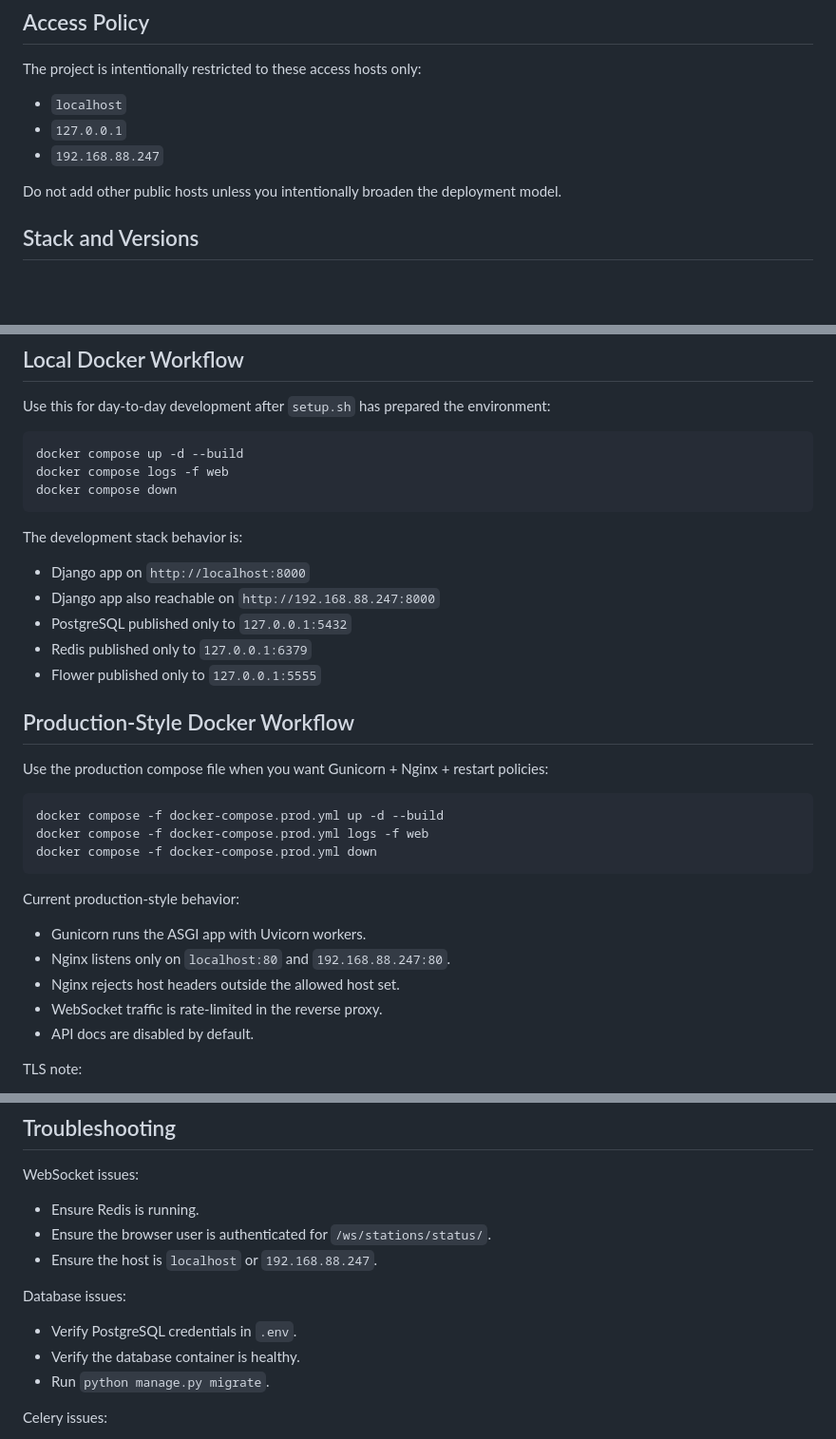
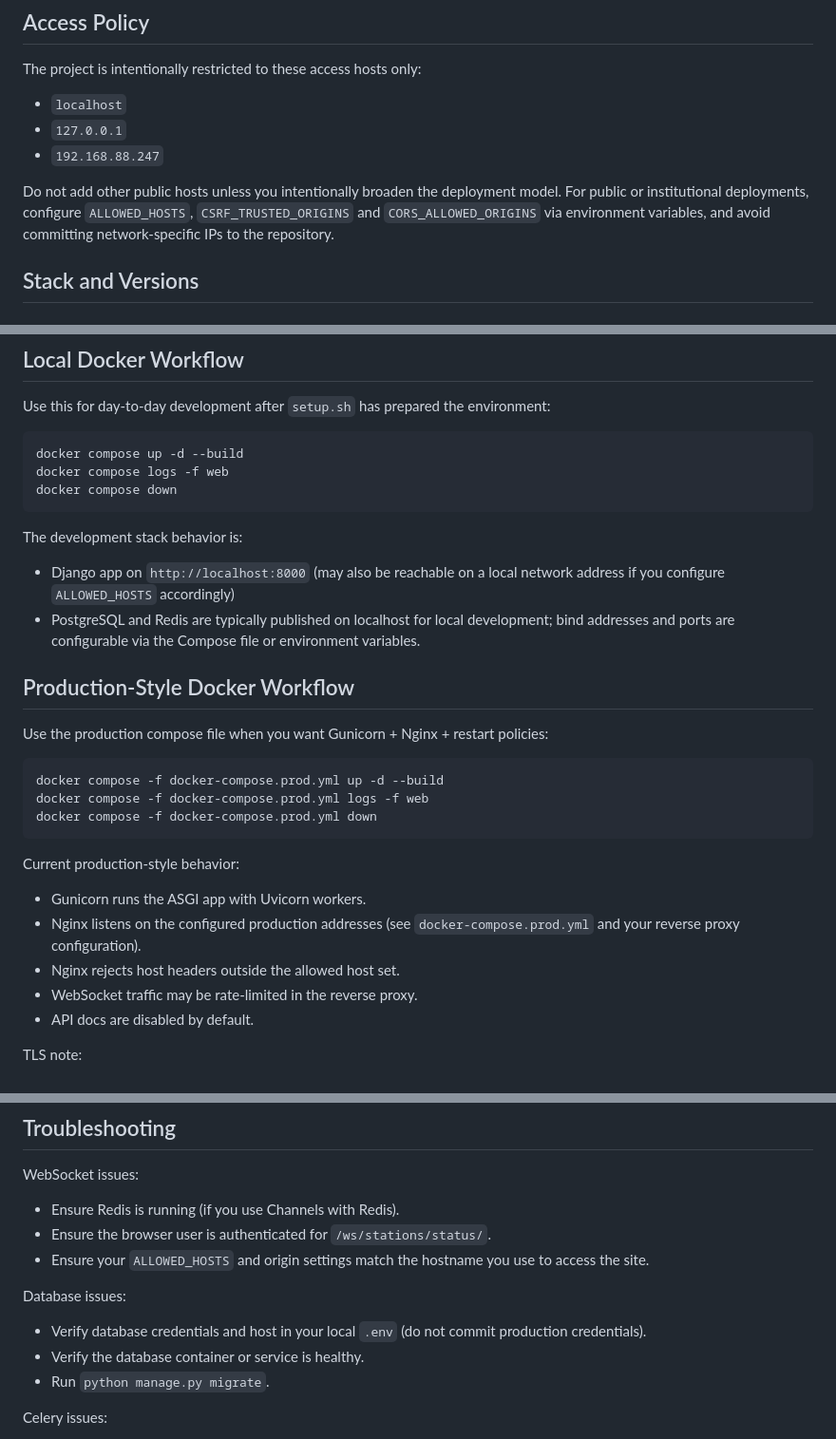
Before and after one commit to natenceto/django_website, a Markdown page: README.md, 3 parts joined by grey strips. Shown at 95% size. Drawn GitHub-style; blank space fills up the shorter version.

Commit message:
Sanitize README: remove hardcoded IPs and institution-specific addresses; generalize host guidance

```diff
--- a/README.md
+++ b/README.md
@@ -25,7 +25,7 @@ The project is intentionally restricted to these access hosts only:
 - `127.0.0.1`
 - `192.168.88.247`
 
-Do not add other public hosts unless you intentionally broaden the deployment model.
+Do not add other public hosts unless you intentionally broaden the deployment model. For public or institutional deployments, configure `ALLOWED_HOSTS`, `CSRF_TRUSTED_ORIGINS` and `CORS_ALLOWED_ORIGINS` via environment variables, and avoid committing network-specific IPs to the repository.
 
 ## Stack and Versions
 
@@ -166,11 +166,8 @@ docker compose down
 
 The development stack behavior is:
 
-- Django app on `http://localhost:8000`
-- Django app also reachable on `http://192.168.88.247:8000`
-- PostgreSQL published only to `127.0.0.1:5432`
-- Redis published only to `127.0.0.1:6379`
-- Flower published only to `127.0.0.1:5555`
+- Django app on `http://localhost:8000` (may also be reachable on a local network address if you configure `ALLOWED_HOSTS` accordingly)
+- PostgreSQL and Redis are typically published on localhost for local development; bind addresses and ports are configurable via the Compose file or environment variables.
 
 ## Production-Style Docker Workflow
 
@@ -185,9 +182,9 @@ docker compose -f docker-compose.prod.yml down
 Current production-style behavior:
 
 - Gunicorn runs the ASGI app with Uvicorn workers.
-- Nginx listens only on `localhost:80` and `192.168.88.247:80`.
+- Nginx listens on the configured production addresses (see `docker-compose.prod.yml` and your reverse proxy configuration).
 - Nginx rejects host headers outside the allowed host set.
-- WebSocket traffic is rate-limited in the reverse proxy.
+- WebSocket traffic may be rate-limited in the reverse proxy.
 - API docs are disabled by default.
 
 TLS note:
@@ -293,14 +291,14 @@ pytest renew_website/apps/api/tests.py -q
 
 WebSocket issues:
 
-- Ensure Redis is running.
+- Ensure Redis is running (if you use Channels with Redis).
 - Ensure the browser user is authenticated for `/ws/stations/status/`.
-- Ensure the host is `localhost` or `192.168.88.247`.
+- Ensure your `ALLOWED_HOSTS` and origin settings match the hostname you use to access the site.
 
 Database issues:
 
-- Verify PostgreSQL credentials in `.env`.
-- Verify the database container is healthy.
+- Verify database credentials and host in your local `.env` (do not commit production credentials).
+- Verify the database container or service is healthy.
 - Run `python manage.py migrate`.
 
 Celery issues:
```
Also changed, not shown: other parts of README.md (+2 -1 lines).
